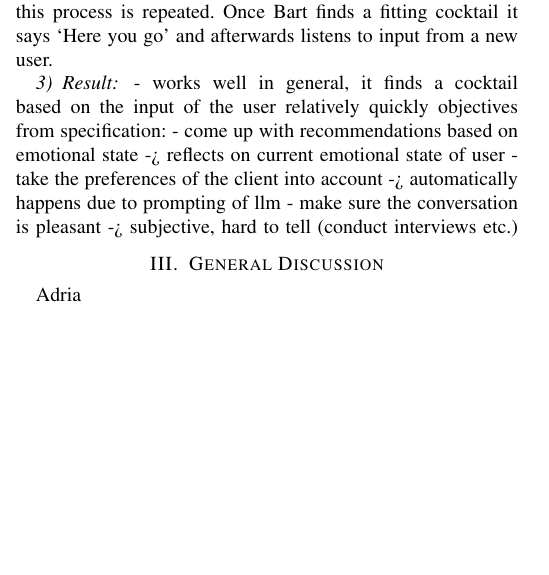
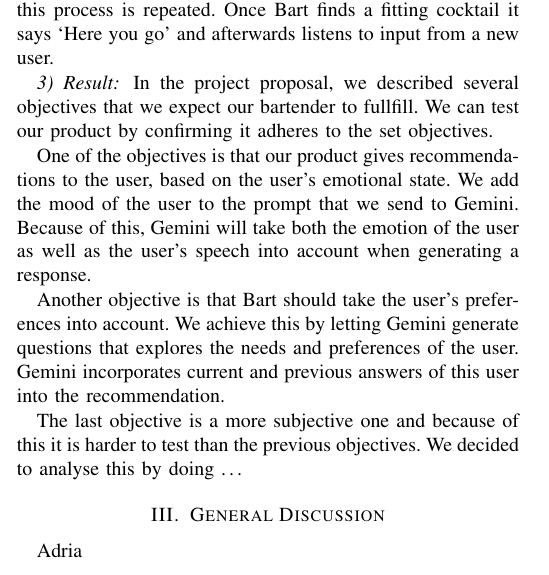
Before and after one commit to dannem1337/Bart-Bartender, a LaTeX paper (Report/IEEE-conference-template-062824.tex): part of one column of page 1 of 2, cut so that both start at the same text, the shorter picture padded with empty space. Compiled offline with pdfLaTeX; a missing font is replaced by an installed copy or a similar font; a LaTeX package or settings file that is missing is left out.

Commit message:
added first part for results of second subsystem

```diff
--- a/Report/IEEE-conference-template-062824.tex
+++ b/Report/IEEE-conference-template-062824.tex
@@ -107,11 +107,24 @@ After this is done, furhat starts listening to the user again and this process i
 Once Bart finds a fitting cocktail it says `Here you go' and afterwards listens to input from a new user.
 
 \subsubsection{Result}
-- works well in general, it finds a cocktail based on the input of the user relatively quickly
-objectives from specification:
-- come up with recommendations based on emotional state -> reflects on current emotional state of user
-- take the preferences of the client into account -> automatically happens due to prompting of llm
-- make sure the conversation is pleasant -> subjective, hard to tell (conduct interviews etc.)
+In the project proposal, we described several objectives that we expect our bartender to fullfill.
+We can test our product by confirming it adheres to the set objectives.
+
+One of the objectives is that our product gives recommendations to the user, based on the user's emotional state.
+We add the mood of the user to the prompt that we send to Gemini.
+Because of this, Gemini will take both the emotion of the user as well as the user's speech into account when generating a response.
+
+Another objective is that Bart should take the user's preferences into account.
+We achieve this by letting Gemini generate questions that explores the needs and preferences of the user.
+Gemini incorporates current and previous answers of this user into the recommendation.
+
+The last objective is a more subjective one and because of this it is harder to test than the previous objectives.
+We decided to analyse this by doing \dots
+% - works well in general, it finds a cocktail based on the input of the user relatively quickly
+% objectives from specification:
+% - come up with recommendations based on emotional state -> reflects on current emotional state of user
+% - take the preferences of the client into account -> automatically happens due to prompting of llm
+% - make sure the conversation is pleasant -> subjective, hard to tell (conduct interviews etc.)
 
 \section{General Discussion}
 Adria
```
Also changed, not shown: Report/IEEE-conference-template-062824.pdf.
